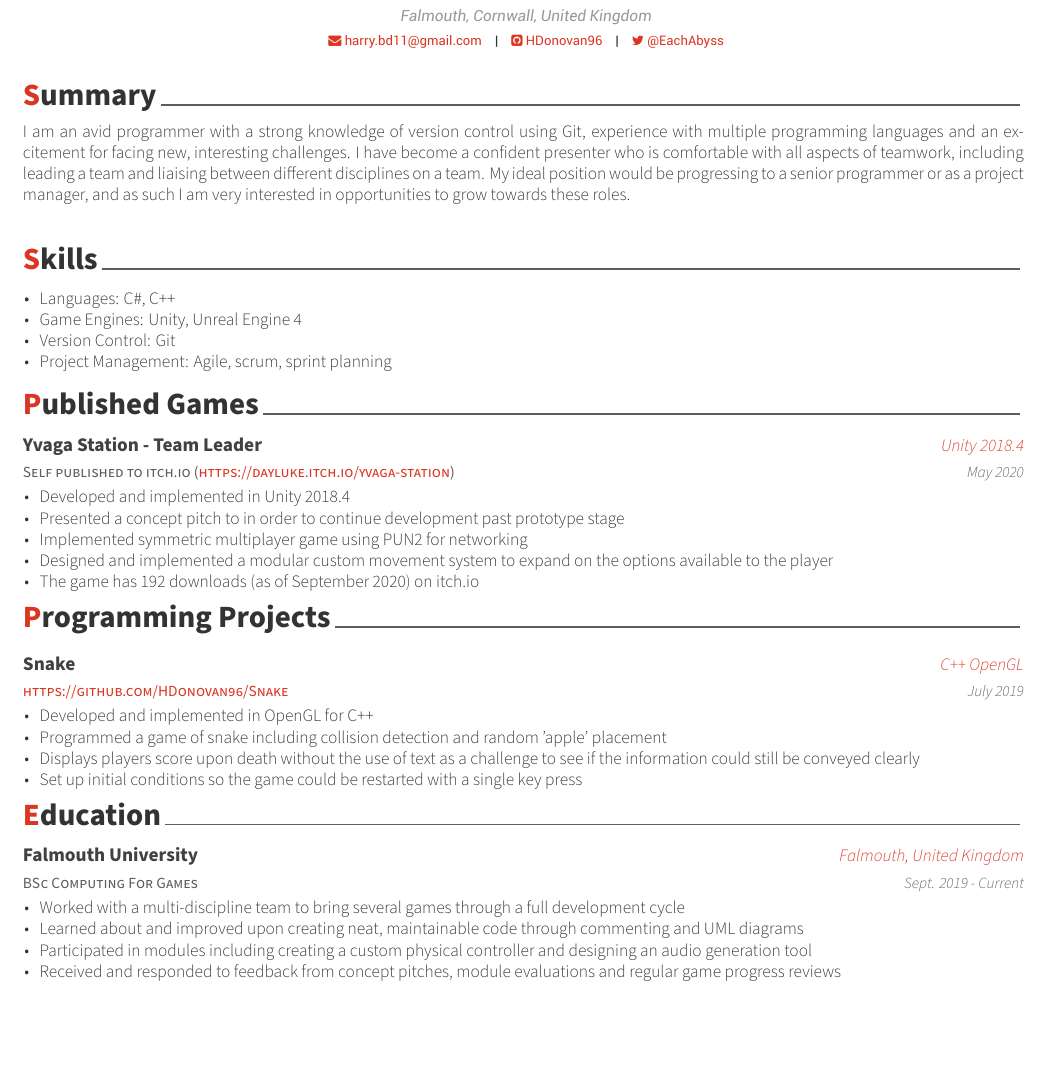
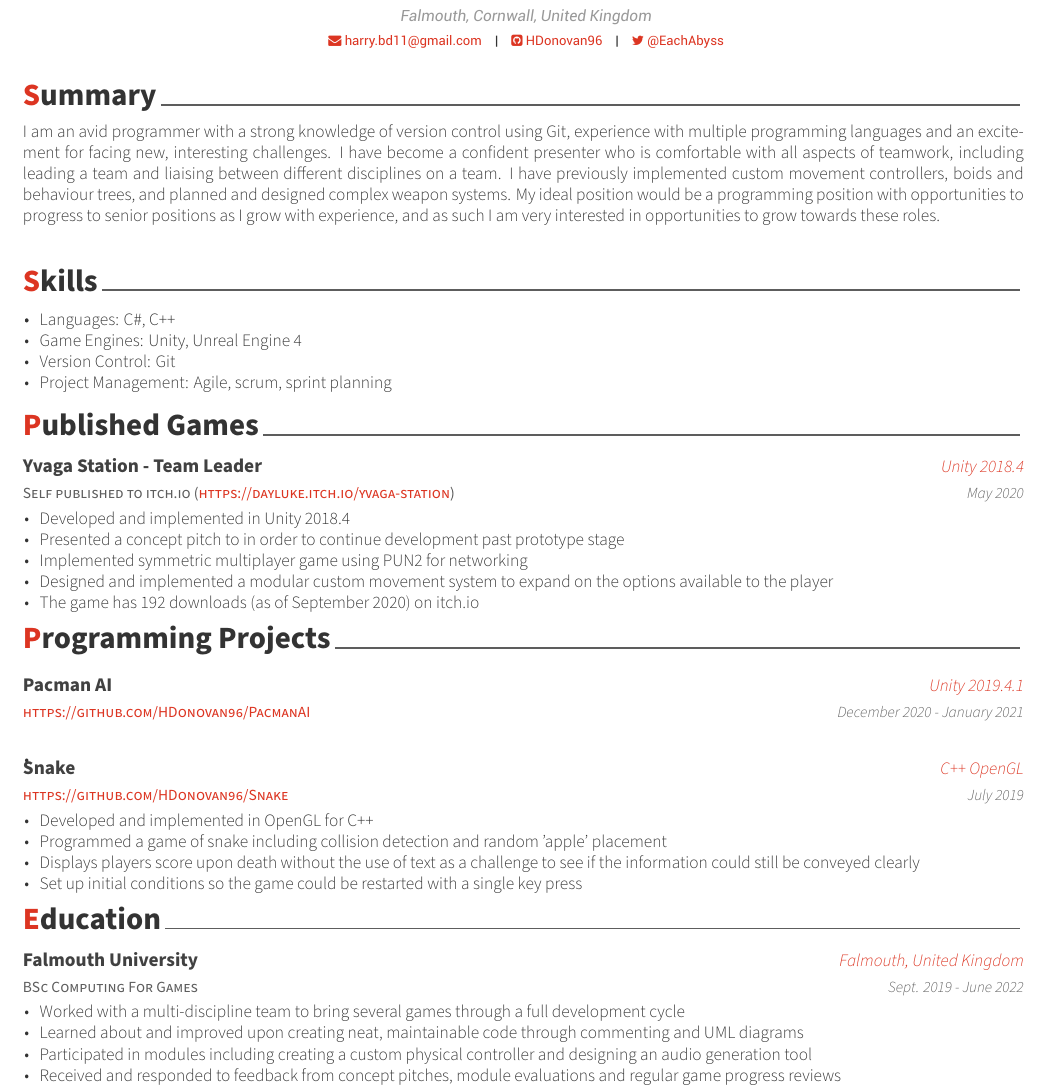
Before and after one commit to FDonovan98/Resume, a LaTeX CV (resume.tex, which reads resume/education.tex, resume/projects.tex, resume/summary.tex): part of page 1 of 2, cut so that both start at the same text, the shorter picture padded with empty space. Compiled offline with XeLaTeX.

Commit message:
Started add ing PacmanAI to projects

```diff
--- a/resume/education.tex
+++ b/resume/education.tex
@@ -14,7 +14,7 @@
     {BSc Computing For Games} % Degree
     {Falmouth University} % Institution
     {Falmouth, United Kingdom} % Location
-    {Sept. 2019 - Current} % Date(s)
+    {Sept. 2019 - June 2022} % Date(s)
     {
       \begin{cvitems} % Description(s) bullet points
         \item Worked with a multi-discipline team to bring several games through a full development cycle
--- a/resume/projects.tex
+++ b/resume/projects.tex
@@ -8,6 +8,17 @@
 %	CONTENT
 %-------------------------------------------------------------------------------
 \begin{cventries}
+    \cventry
+    {\href{https://github.com/HDonovan96/PacmanAI}{https://github.com/HDonovan96/PacmanAI}}
+    {Pacman AI}
+    {Unity 2019.4.1}
+    {December 2020 - January 2021}
+    {
+        \begin{cvitems}
+            \item
+        \end{cvitems}
+    }
+
     \cventry
     {\href{https://github.com/HDonovan96/Snake}{https://github.com/HDonovan96/Snake}}
     {Snake}
--- a/resume/summary.tex
+++ b/resume/summary.tex
@@ -8,6 +8,6 @@
 %	CONTENT
 %-------------------------------------------------------------------------------
 \begin{cvparagraph}
-    I am an avid programmer with a strong knowledge of version control using Git, experience with multiple programming languages and an excitement for facing new, interesting challenges. I have become a confident presenter who is comfortable with all aspects of teamwork, including leading a team and liaising between different disciplines on a team. My ideal position would be progressing to a senior programmer or as a project manager, and as such I am very interested in opportunities to grow towards these roles.
+    I am an avid programmer with a strong knowledge of version control using Git, experience with multiple programming languages and an excitement for facing new, interesting challenges. I have become a confident presenter who is comfortable with all aspects of teamwork, including leading a team and liaising between different disciplines on a team. I have previously implemented custom movement controllers, boids and behaviour trees, and planned and designed complex weapon systems. My ideal position would be a programming position with opportunities to progress to senior positions as I grow with experience, and as such I am very interested in opportunities to grow towards these roles.
 %---------------------------------------------------------
 \end{cvparagraph}
```
Also changed, not shown: resume.pdf.
